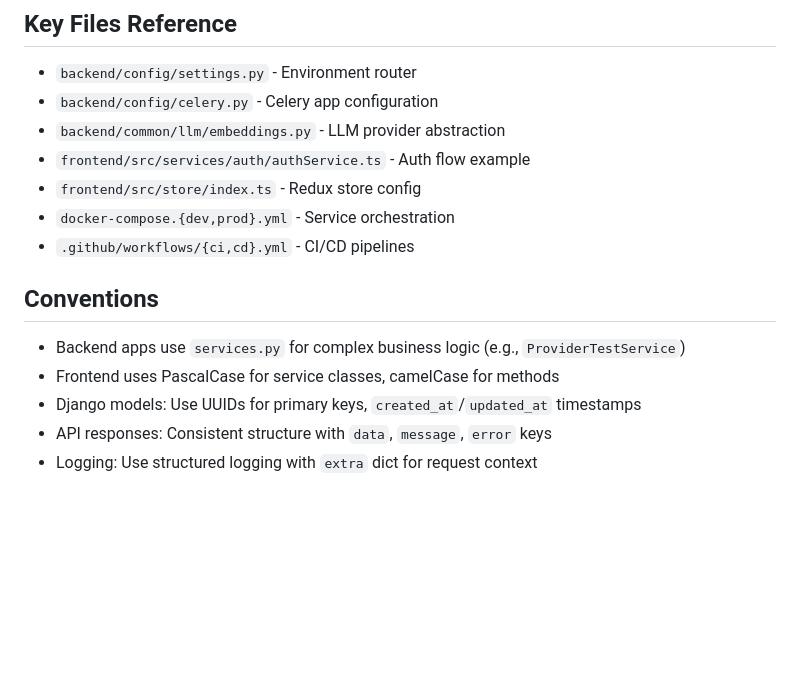
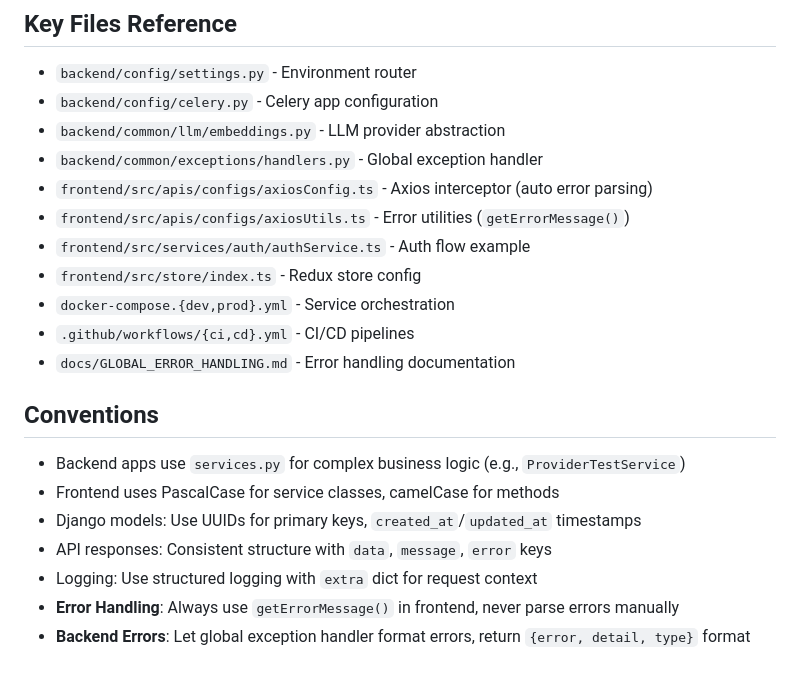
Before and after one commit to ayyadurai-k/CBaaS, a Markdown page: .github/copilot-instructions.md, the part around the change printed below. Drawn GitHub-style; blank space fills up the shorter version.

```diff
--- a/.github/copilot-instructions.md
+++ b/.github/copilot-instructions.md
@@ -167,10 +250,14 @@ cd frontend && npm run test
 - `backend/config/settings.py` - Environment router
 - `backend/config/celery.py` - Celery app configuration
 - `backend/common/llm/embeddings.py` - LLM provider abstraction
+- `backend/common/exceptions/handlers.py` - Global exception handler
+- `frontend/src/apis/configs/axiosConfig.ts` - Axios interceptor (auto error parsing)
+- `frontend/src/apis/configs/axiosUtils.ts` - Error utilities (`getErrorMessage()`)
 - `frontend/src/services/auth/authService.ts` - Auth flow example
 - `frontend/src/store/index.ts` - Redux store config
 - `docker-compose.{dev,prod}.yml` - Service orchestration
 - `.github/workflows/{ci,cd}.yml` - CI/CD pipelines
+- `docs/GLOBAL_ERROR_HANDLING.md` - Error handling documentation
 
 ## Conventions
 - Backend apps use `services.py` for complex business logic (e.g., `ProviderTestService`)
@@ -178,3 +265,5 @@ cd frontend && npm run test
 - Django models: Use UUIDs for primary keys, `created_at`/`updated_at` timestamps
 - API responses: Consistent structure with `data`, `message`, `error` keys
 - Logging: Use structured logging with `extra` dict for request context
+- **Error Handling**: Always use `getErrorMessage()` in frontend, never parse errors manually
+- **Backend Errors**: Let global exception handler format errors, return `{error, detail, type}` format
```
Also changed, not shown: other parts of .github/copilot-instructions.md (+83 -0 lines).
